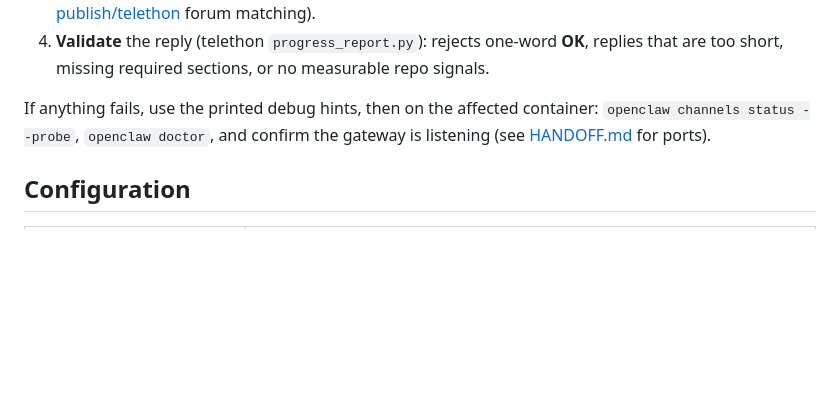
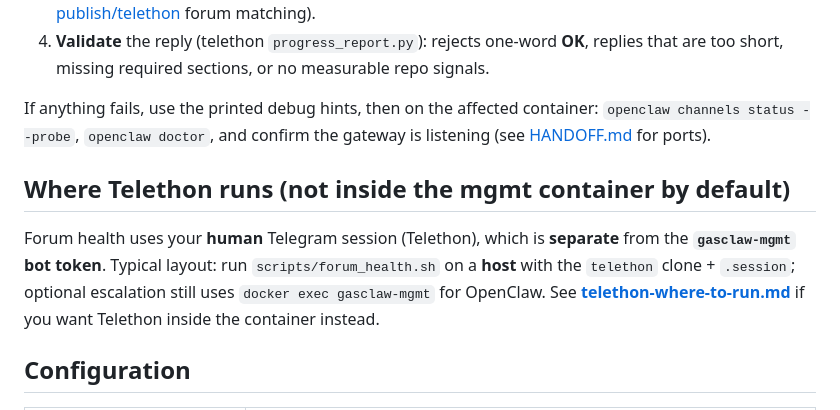
Before and after one commit to gastown-publish/gasclaw-management, a Markdown page: docs/forum-health.md, the part around the change. Rendered like a GitHub page; blank space fills up the shorter version.

```diff
--- a/docs/forum-health.md
+++ b/docs/forum-health.md
@@ -8,6 +8,10 @@ Gasclaw runs one **OpenClaw** bot per container; each bot has a **dedicated foru
 4. **Validate** the reply (telethon `progress_report.py`): rejects one-word **OK**, replies that are too short, missing required sections, or no measurable repo signals.
 
 If anything fails, use the printed debug hints, then on the affected container: `openclaw channels status --probe`, `openclaw doctor`, and confirm the gateway is listening (see [HANDOFF.md](../HANDOFF.md) for ports).
+
+## Where Telethon runs (not inside the mgmt container by default)
+
+Forum health uses your **human** Telegram session (Telethon), which is **separate** from the **`gasclaw-mgmt` bot token**. Typical layout: run `scripts/forum_health.sh` on a **host** with the `telethon` clone + `.session`; optional escalation still uses `docker exec gasclaw-mgmt` for OpenClaw. See **[telethon-where-to-run.md](telethon-where-to-run.md)** if you want Telethon inside the container instead.
 
 ## Configuration
 
```
Also changed, not shown: README.md (+1 -0 lines), docs/telethon-where-to-run.md (added, +46 -0 lines).
